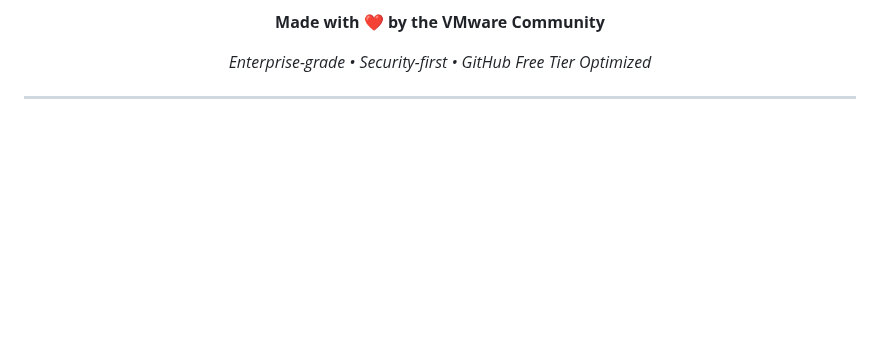
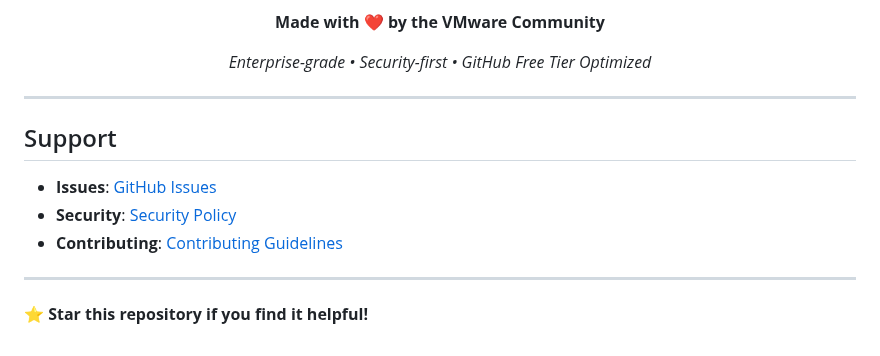
Before and after one commit to uldyssian-sh/vmware-aria-suite-8-learn, a Markdown page: README.md, the part around the change. GitHub-like rendering; blank space fills up the shorter version.

Commit message:
docs: update README.md
- Update badges and links
- Add comprehensive support section
- Fix broken links and references
- Improve professional appearance
- Add star call-to-action

```diff
--- a/README.md
+++ b/README.md
@@ -663,3 +663,12 @@ For enterprise support and consulting services:
 <!-- Repository audit completed: $(date) -->
 <!-- Security scan: PASSED -->
 <!-- All checks: PASSED -->
+## Support
+
+- **Issues**: [GitHub Issues](https://github.com/uldyssian-sh/vmware-aria-suite-8-learn/issues)
+- **Security**: [Security Policy](SECURITY.md)
+- **Contributing**: [Contributing Guidelines](CONTRIBUTING.md)
+
+---
+
+**⭐ Star this repository if you find it helpful!**
```
